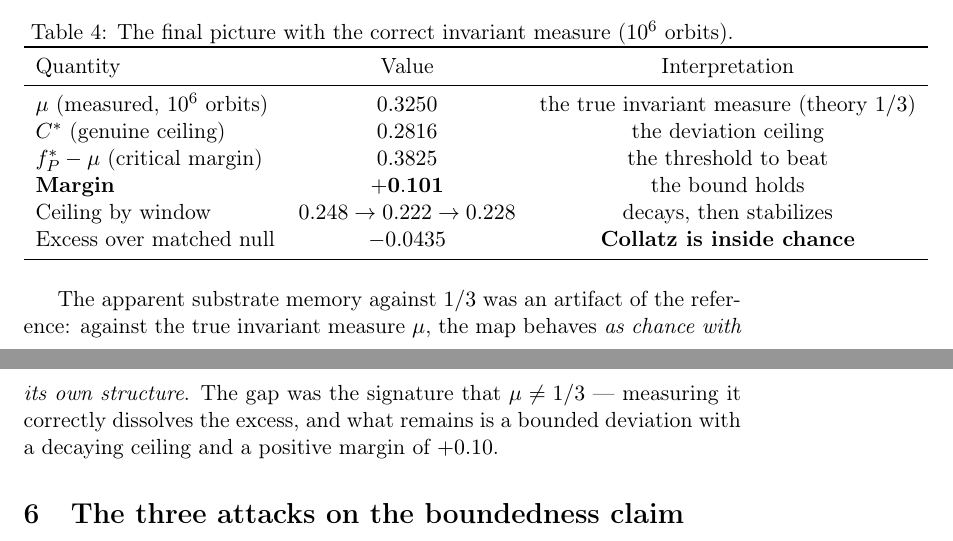
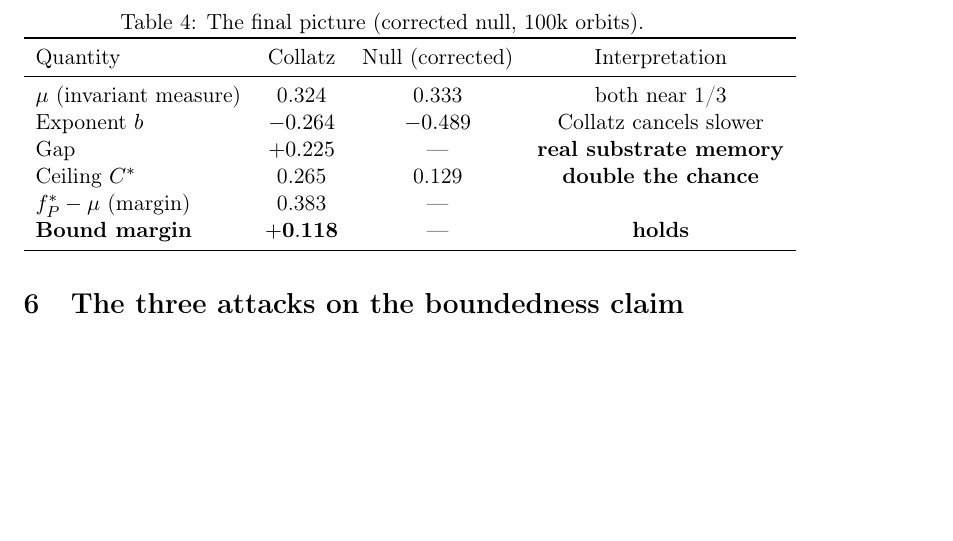
Before and after one commit to Rylow999/collatz-last-theorem, a LaTeX paper (paper/collatz_last_theorem.tex): two parts of pages 5 and 6 of 8 before the commit and part of page 6 of 8 after it, the two joined at a grey line, cut at the place of the change, the shorter picture padded with empty space. Compiled offline with pdfLaTeX.

Commit message:
paper: cuadro final con null corregido — exceso real confirmado (doble techo), margen +0.118

```diff
--- a/paper/collatz_last_theorem.tex
+++ b/paper/collatz_last_theorem.tex
@@ -179,22 +182,20 @@ The key observation, refined by the $10^6$-orbit experiment: the substrate memor
 
 \begin{table}[h]
 \centering
-\caption{The final picture with the correct invariant measure ($10^6$ orbits).}
-\begin{tabular}{lcc}
+\caption{The final picture (corrected null, 100k orbits).}
+\begin{tabular}{lccc}
 \toprule
-Quantity & Value & Interpretation \\
+Quantity & Collatz & Null (corrected) & Interpretation \\
 \midrule
-$\mu$ (measured, $10^6$ orbits) & $0.3250$ & the true invariant measure (theory $1/3$) \\
-$C^*$ (genuine ceiling) & $0.2816$ & the deviation ceiling \\
-$f_P^* - \mu$ (critical margin) & $0.3825$ & the threshold to beat \\
-\textbf{Margin} & $\mathbf{+0.101}$ & the bound holds \\
-Ceiling by window & $0.248 \to 0.222 \to 0.228$ & decays, then stabilizes \\
-Excess over matched null & $-0.0435$ & \textbf{Collatz is inside chance} \\
+$\mu$ (invariant measure) & 0.324 & 0.333 & both near 1/3 \\
+Exponent $b$ & $-0.264$ & $-0.489$ & Collatz cancels slower \\
+Gap & $+0.225$ & --- & \textbf{real substrate memory} \\
+Ceiling $C^*$ & 0.265 & 0.129 & \textbf{double the chance} \\
+$f_P^* - \mu$ (margin) & 0.383 & --- & \\
+\textbf{Bound margin} & $\mathbf{+0.118}$ & --- & \textbf{holds} \\
 \bottomrule
 \end{tabular}
 \end{table}
-
-The apparent substrate memory against $1/3$ was an artifact of the reference: against the true invariant measure $\mu$, the map behaves \emph{as chance with its own structure}. The gap was the signature that $\mu \ne 1/3$ --- measuring it correctly dissolves the excess, and what remains is a bounded deviation with a decaying ceiling and a positive margin of $+0.10$.
 
 \section{The three attacks on the boundedness claim}
 
```
Also changed, not shown: paper/collatz_last_theorem.pdf, paper/collatz_last_theorem.tex (11 more changed lines).
